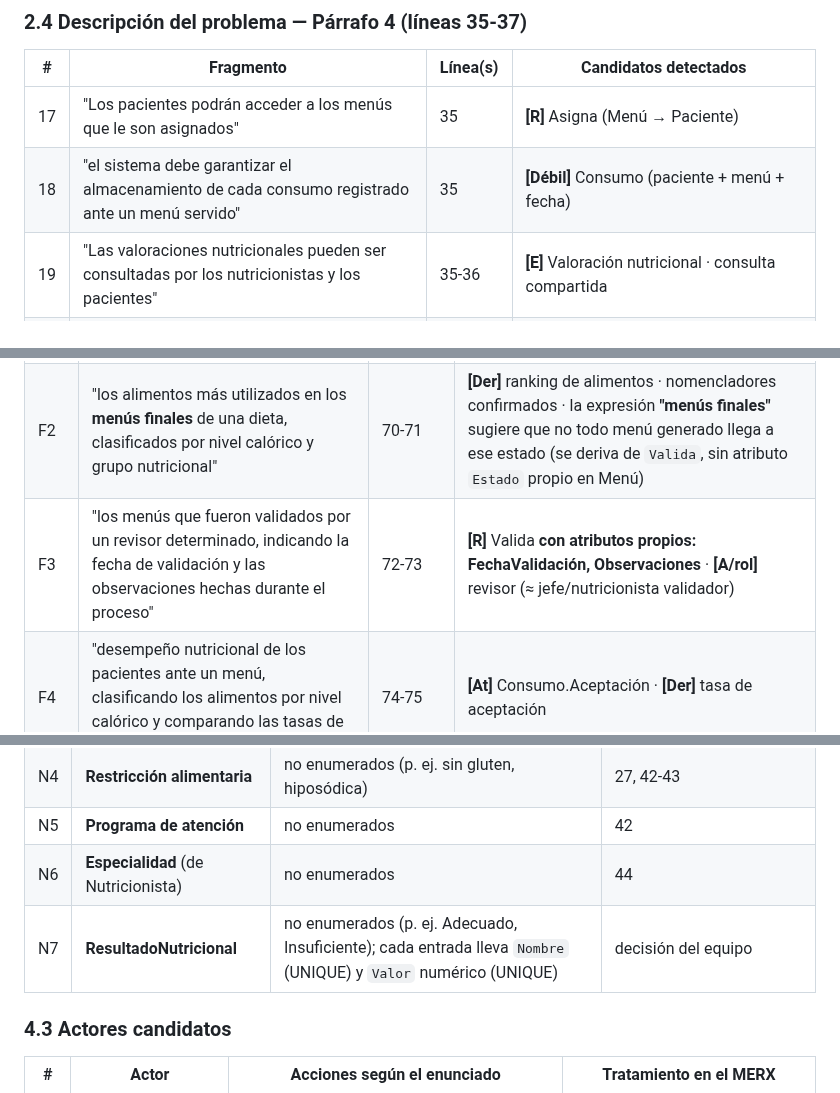
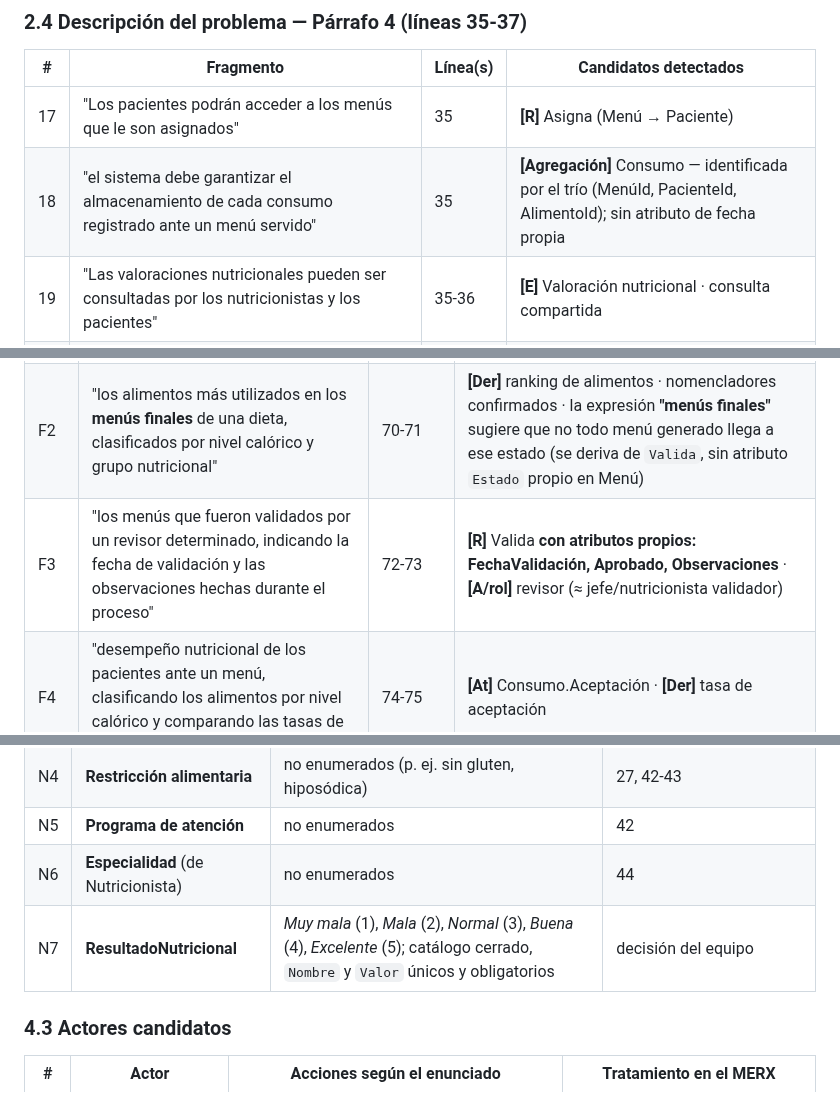
Before and after one commit to Team-Bales/Menus-Nutricionales, a Markdown page: docs/Glosario de dominio.md, 3 parts joined by grey strips. Rendered like a GitHub page.

```diff
--- a/docs/Glosario de dominio.md
+++ b/docs/Glosario de dominio.md
@@ -75,7 +75,7 @@ Leyenda: **[E]** entidad fuerte · **[Débil]** entidad débil · **[N]** nomenc
 | # | Fragmento | Línea(s) | Candidatos detectados |
 |---|---|---|---|
 | 17 | "Los pacientes podrán acceder a los menús que le son asignados" | 35 | **[R]** Asigna (Menú → Paciente) |
-| 18 | "el sistema debe garantizar el almacenamiento de cada consumo registrado ante un menú servido" | 35 | **[Débil]** Consumo (paciente + menú + fecha) |
+| 18 | "el sistema debe garantizar el almacenamiento de cada consumo registrado ante un menú servido" | 35 | **[Agregación]** Consumo — identificada por el trío (MenúId, PacienteId, AlimentoId); sin atributo de fecha propia |
 | 19 | "Las valoraciones nutricionales pueden ser consultadas por los nutricionistas y los pacientes" | 35-36 | **[E]** Valoración nutricional · consulta compartida |
 | 20 | "los pacientes pueden solicitar de forma virtual una revalorización nutricional y especificar el nutricionista que ejecute esta tarea" | 36 | **[E]** Revalorización · **[R]** Solicita (Paciente → Revalorización) · **[R]** Ejecuta (Nutricionista → Revalorización) |
 | 21 | "el resultado de la revalorización manual" [se registra en la base de datos] | 36-37 | **[At]** Resultado de Revalorización |
@@ -120,7 +120,7 @@ Leyenda: **[E]** entidad fuerte · **[Débil]** entidad débil · **[N]** nomenc
 |---|---|---|---|
 | F1 | "listado de menús generados automáticamente para una dieta específica, indicando el nombre del creador, la fecha de creación y los parámetros utilizados" | 68-69 | **[R]** Crea · **[At]** Menú(FechaCreación, Parámetros) · confirma que Menú se asocia a una Dieta específica |
 | F2 | "los alimentos más utilizados en los **menús finales** de una dieta, clasificados por nivel calórico y grupo nutricional" | 70-71 | **[Der]** ranking de alimentos · nomencladores confirmados · la expresión **"menús finales"** sugiere que no todo menú generado llega a ese estado (se deriva de `Valida`, sin atributo `Estado` propio en Menú) |
-| F3 | "los menús que fueron validados por un revisor determinado, indicando la fecha de validación y las observaciones hechas durante el proceso" | 72-73 | **[R]** Valida **con atributos propios: FechaValidación, Observaciones** · **[A/rol]** revisor (≈ jefe/nutricionista validador) |
+| F3 | "los menús que fueron validados por un revisor determinado, indicando la fecha de validación y las observaciones hechas durante el proceso" | 72-73 | **[R]** Valida **con atributos propios: FechaValidación, Aprobado, Observaciones** · **[A/rol]** revisor (≈ jefe/nutricionista validador) |
 | F4 | "desempeño nutricional de los pacientes ante un menú, clasificando los alimentos por nivel calórico y comparando las tasas de aceptación" | 74-75 | **[At]** Consumo.Aceptación · **[Der]** tasa de aceptación |
 | F5 | "comparar los menús generados para diferentes dietas … si los criterios de equilibrio fueron cumplidos" | 76-77 | **[Der]** verificación de parámetros de generación vs. composición real del menú |
 | F6 | "correlación entre el nivel calórico … los 10 alimentos con la tasa de rechazo más alta, el nutricionista que los creó y la dieta a la que pertenecen" | 78-80 | **[R]** Describe (Nutricionista → Alimento) confirmada como consultable · **[Der]** correlaciones · pertenencia de un alimento a una dieta, siempre indirecta (vía Menú) |
@@ -156,7 +156,7 @@ Resultado del barrido: todo candidato del enunciado cae en una de las cuatro lis
 | N4 | **Restricción alimentaria** | no enumerados (p. ej. sin gluten, hiposódica) | 27, 42-43 |
 | N5 | **Programa de atención** | no enumerados | 42 |
 | N6 | **Especialidad** (de Nutricionista) | no enumerados | 44 |
-| N7 | **ResultadoNutricional** | no enumerados (p. ej. Adecuado, Insuficiente); cada entrada lleva `Nombre` (UNIQUE) y `Valor` numérico (UNIQUE) | decisión del equipo |
+| N7 | **ResultadoNutricional** | *Muy mala* (1), *Mala* (2), *Normal* (3), *Buena* (4), *Excelente* (5); catálogo cerrado, `Nombre` y `Valor` únicos y obligatorios | decisión del equipo |
 
 ### 4.3 Actores candidatos
 
```
Also changed, not shown: other parts of docs/Glosario de dominio.md (+8 -8 lines).
